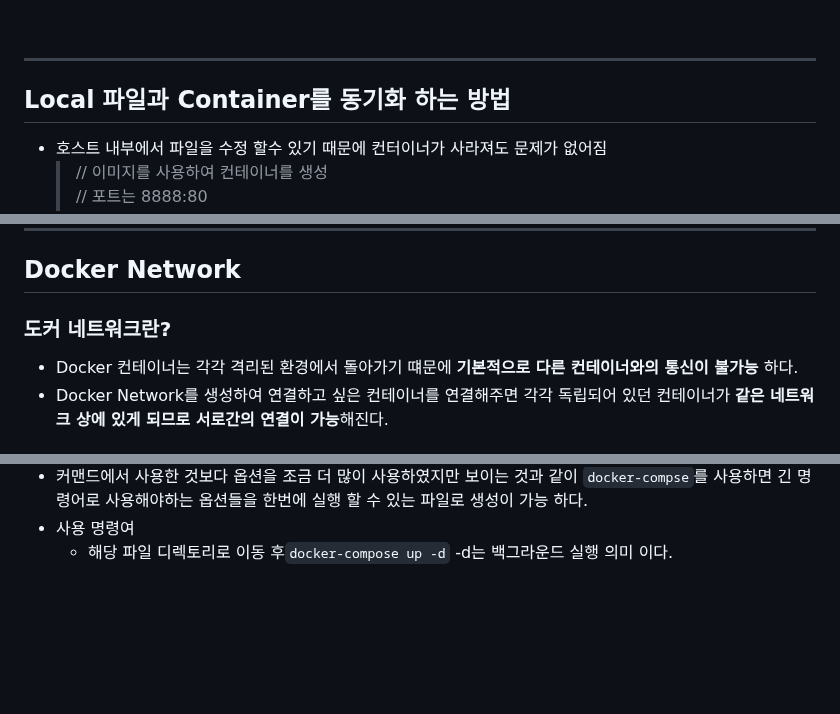
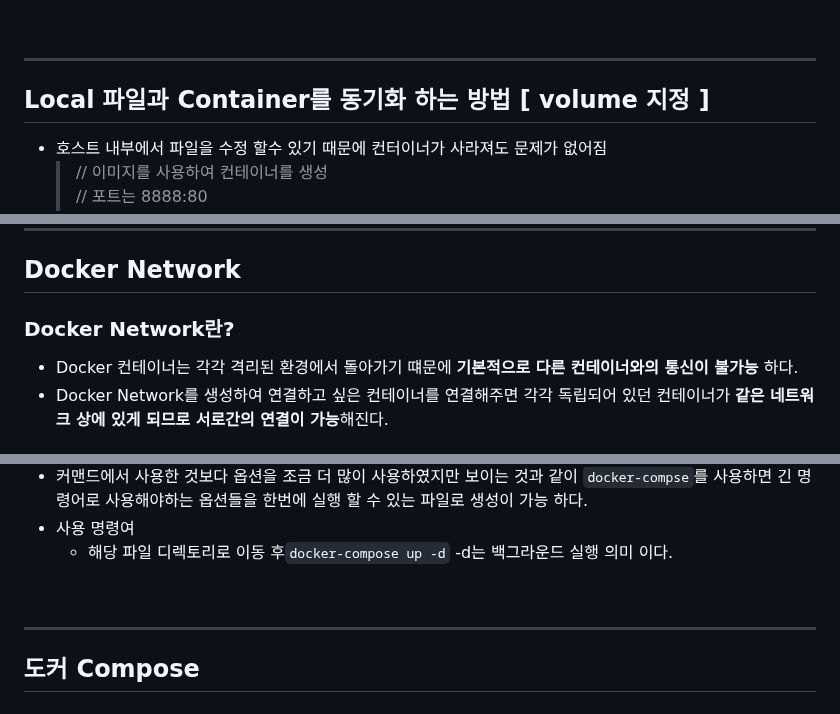
Before and after one commit to edel1212/dockerStudy, a Markdown page: README.md, 3 parts joined by grey strips. Rendered like a GitHub page; blank space fills up the shorter version.

Commit message:
일부 잘못된 설명 수정

```diff
--- a/README.md
+++ b/README.md
@@ -84,7 +84,7 @@
 <br/>
 <hr/>
 
-## Local 파일과 Container를 동기화 하는 방법
+## Local 파일과 Container를 동기화 하는 방법 **[ volume 지정 ]**
 
 - 호스트 내부에서 파일을 수정 할수 있기 때문에 컨터이너가 사라져도 문제가 없어짐
   > // 이미지를 사용하여 컨테이너를 생성
@@ -295,7 +295,7 @@ CMD ["java", "-jar", "loginServer.jar"]
 
 ## Docker Network
 
-### 도커 네트워크란?
+### Docker Network란?
 
 - Docker 컨테이너는 각각 격리된 환경에서 돌아가기 떄문에 **기본적으로 다른 컨테이너와의 통신이 불가능** 하다.
 - Docker Network를 생성하여 연결하고 싶은 컨테이너를 연결해주면 각각 독립되어 있던 컨테이너가 **같은 네트워크 상에 있게 되므로 서로간의 연결이 가능**해진다.
@@ -423,3 +423,8 @@ networks:
   `docker-compse`를 사용하면 긴 명령어로 사용해야하는 옵션들을 한번에 실행 할 수 있는 파일로 생성이 가능 하다.
 - 사용 명령여
   - 해당 파일 디렉토리로 이동 후`docker-compose up -d` -d는 백그라운드 실행 의미 이다.
+
+<br/>
+<hr/>
+
+## 도커 Compose
```
Also changed, not shown: other parts of README.md (+1 -1 lines).
